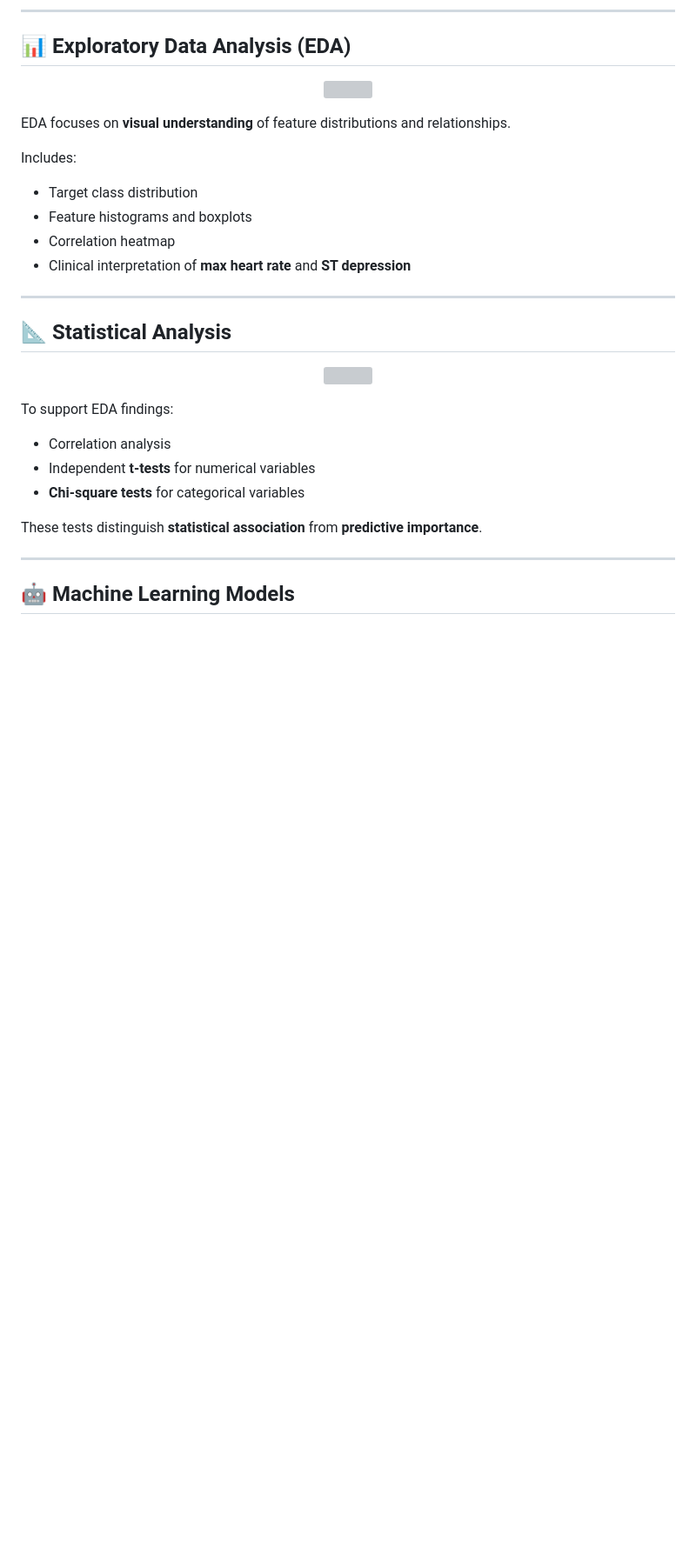
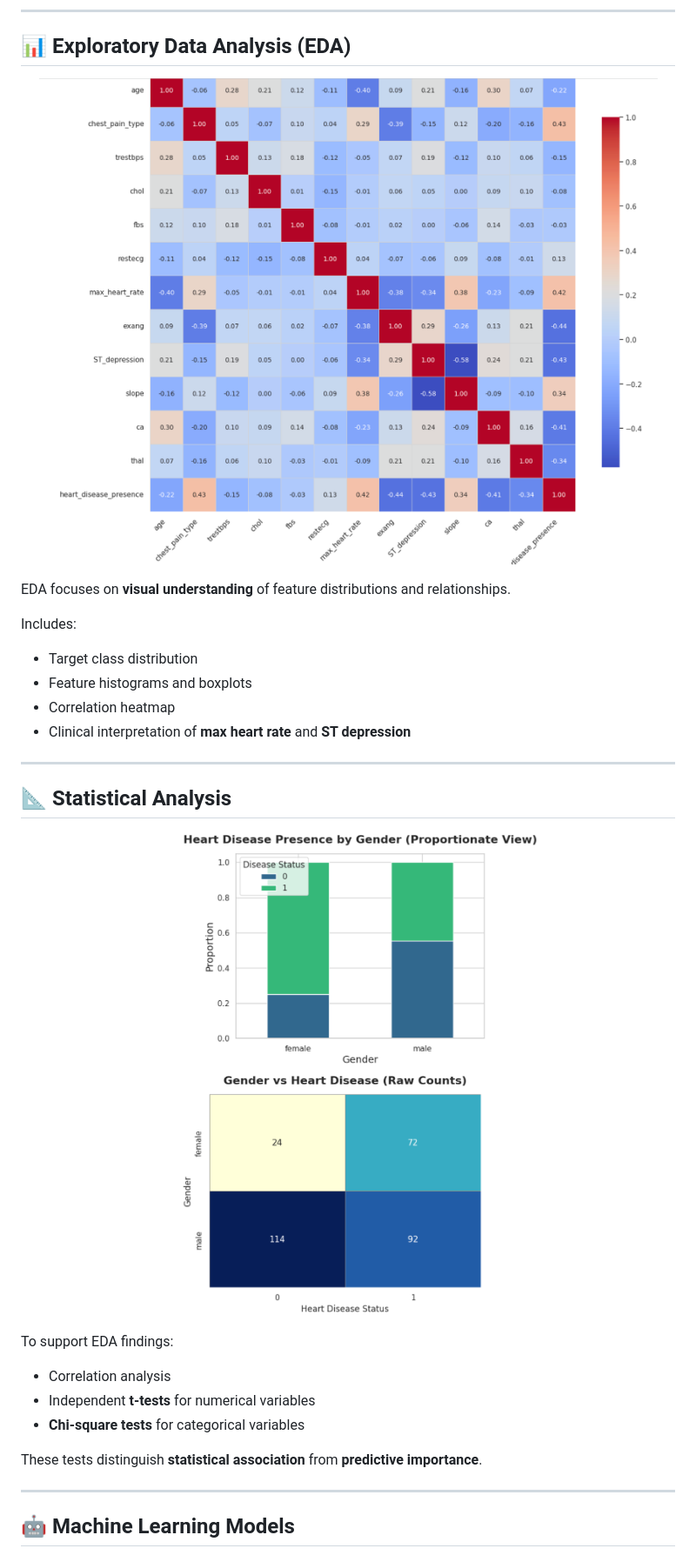
Before and after one commit to esingh16/Doctor-JEN-AI, a Markdown page: README.md, the part around the change. Shown: that part at 87% size. Drawn GitHub-style; blank space fills up the shorter version; grey boxes are pictures that could not be loaded.

```diff
--- a/README.md
+++ b/README.md
@@ -43,7 +43,7 @@ Demonstrate a complete **end-to-end data science pipeline** with emphasis on **c
 ## 📊 Exploratory Data Analysis (EDA)
 
 <p align="center">
-  <img src="images/eda_overview.png" width="750">
+  <img src="images/heatmap.png" width="750">
 </p>
 
 EDA focuses on **visual understanding** of feature distributions and relationships.
@@ -59,7 +59,7 @@ Includes:
 ## 📐 Statistical Analysis
 
 <p align="center">
-  <img src="images/stat_tests.png" width="650">
+  <img src="images/chisquare.png" width="650">
 </p>
 
 To support EDA findings:
```
